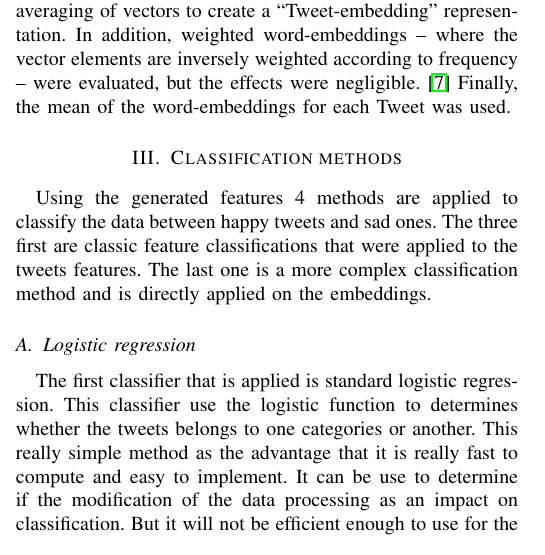
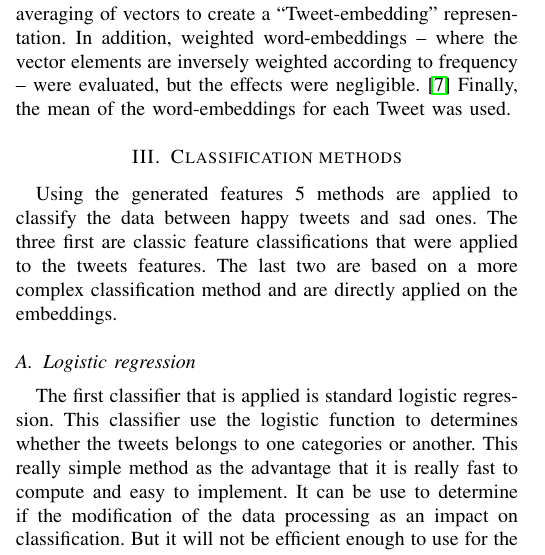
Before and after one commit to epflProjects/MachineLearning, a LaTeX paper (Project02/Report/report.tex, which reads Project02/Report/sec-methods.tex): part of one column of page 2 of 4, cut so that both start at the same text. Compiled offline with pdfLaTeX.

Commit message:
4->5 methods (including the dropout)

```diff
--- a/Project02/Report/sec-methods.tex
+++ b/Project02/Report/sec-methods.tex
@@ -1,5 +1,5 @@
 \section{Classification methods}
-Using the generated features 4 methods are applied to classify the data between happy tweets and sad ones. The three first are classic feature classifications that were applied to the tweets features. The last one is a more complex classification method and is directly applied on the embeddings.
+Using the generated features 5 methods are applied to classify the data between happy tweets and sad ones. The three first are classic feature classifications that were applied to the tweets features. The last two are based on a more complex classification method and are directly applied on the embeddings.
 
 \subsection{Logistic regression}
 The first classifier that is applied is standard logistic regression. This classifier use the logistic function to determines whether the tweets belongs to one categories or another. This really simple method as the advantage that it is really fast to compute and easy to implement. It can be use to determine if the modification of the data processing as an impact on classification. But it will not be efficient enough to use for the competitions.
```
